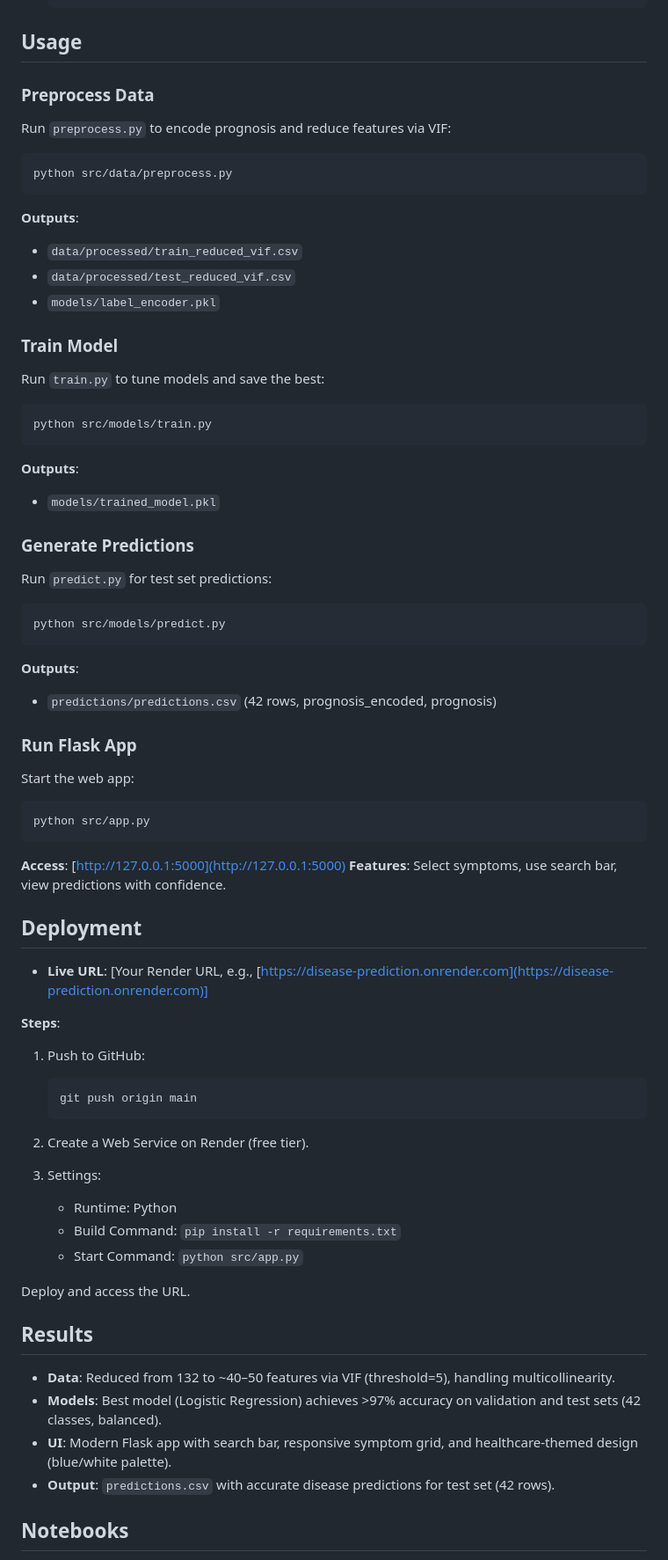
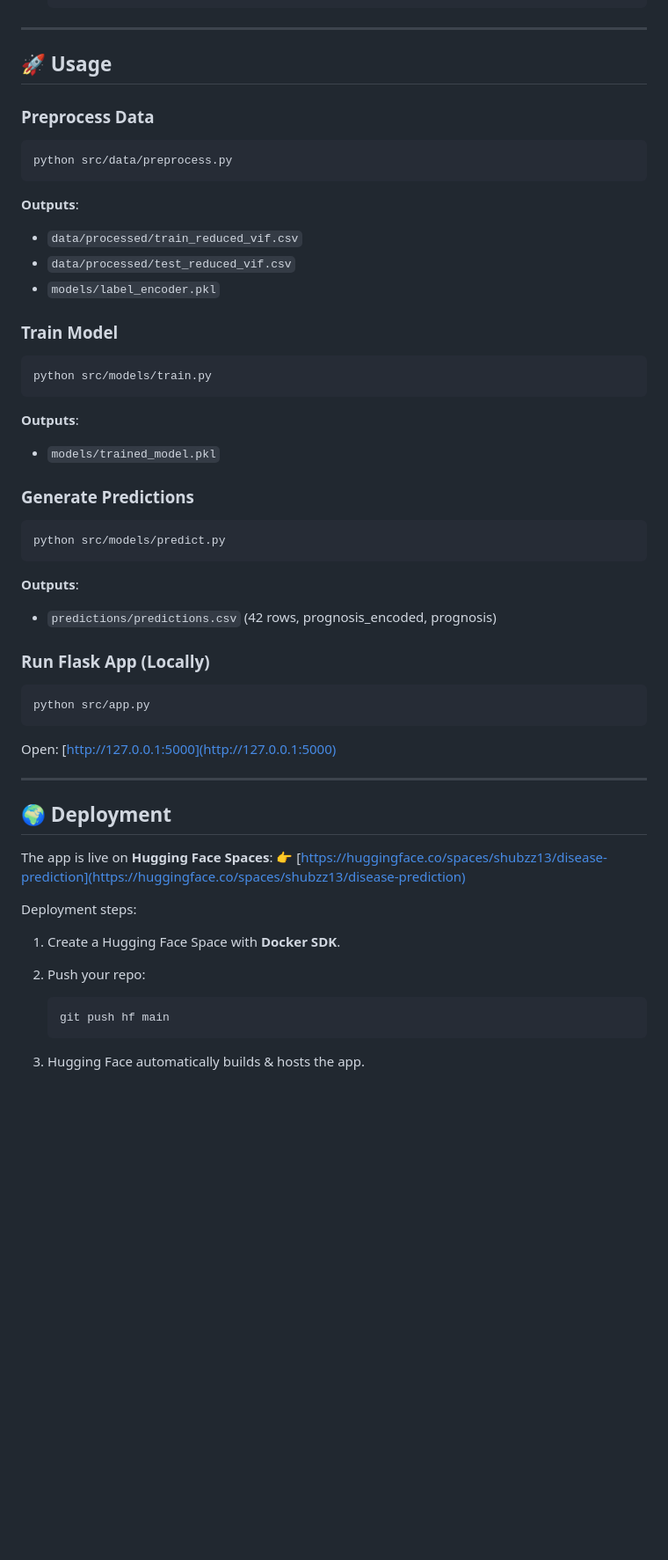
Before and after one commit to mshubham707/disease_prediction, a Markdown page: README.md, the part around the change printed below. Shown: that part at 88% size. Drawn GitHub-style; blank space fills up the shorter version.

````diff
--- a/README.md
+++ b/README.md
@@ -83,11 +71,11 @@ This project is a machine learning-based web application for predicting diseases
    ├── README.md
    ```
 
-## Usage
+---
+
+## 🚀 Usage
 
 ### Preprocess Data
-
-Run `preprocess.py` to encode prognosis and reduce features via VIF:
 
 ```bash
 python src/data/preprocess.py
@@ -101,8 +89,6 @@ python src/data/preprocess.py
 
 ### Train Model
 
-Run `train.py` to tune models and save the best:
-
 ```bash
 python src/models/train.py
 ```
@@ -113,8 +99,6 @@ python src/models/train.py
 
 ### Generate Predictions
 
-Run `predict.py` for test set predictions:
-
 ```bash
 python src/models/predict.py
 ```
@@ -123,43 +107,28 @@ python src/models/predict.py
 
 * `predictions/predictions.csv` (42 rows, prognosis\_encoded, prognosis)
 
-### Run Flask App
-
-Start the web app:
+### Run Flask App (Locally)
 
 ```bash
 python src/app.py
 ```
 
-**Access**: [http://127.0.0.1:5000](http://127.0.0.1:5000)
-**Features**: Select symptoms, use search bar, view predictions with confidence.
+Open: [http://127.0.0.1:5000](http://127.0.0.1:5000)
 
-## Deployment
+---
 
-* **Live URL**: \[Your Render URL, e.g., [https://disease-prediction.onrender.com](https://disease-prediction.onrender.com)]
+## 🌍 Deployment
 
-**Steps**:
+The app is live on **Hugging Face Spaces**:
+👉 [https://huggingface.co/spaces/shubzz13/disease-prediction](https://huggingface.co/spaces/shubzz13/disease-prediction)
 
-1. Push to GitHub:
+Deployment steps:
+
+1. Create a Hugging Face Space with **Docker SDK**.
+2. Push your repo:
 
    ```bash
-   git push origin main
+   git push hf main
    ```
-2. Create a Web Service on Render (free tier).
-3. Settings:
+3. Hugging Face automatically builds & hosts the app.
 
-   * Runtime: Python
-   * Build Command: `pip install -r requirements.txt`
-   * Start Command: `python src/app.py`
-
-Deploy and access the URL.
-
-## Results
-
-* **Data**: Reduced from 132 to \~40–50 features via VIF (threshold=5), handling multicollinearity.
-* **Models**: Best model (Logistic Regression) achieves >97% accuracy on validation and test sets (42 classes, balanced).
-* **UI**: Modern Flask app with search bar, responsive symptom grid, and healthcare-themed design (blue/white palette).
-* **Output**: `predictions.csv` with accurate disease predictions for test set (42 rows).
-
-## Notebooks
-
````
Also changed, not shown: other parts of README.md (+61 -55 lines), image-1.png (added), image.png (added), 2 other files.
